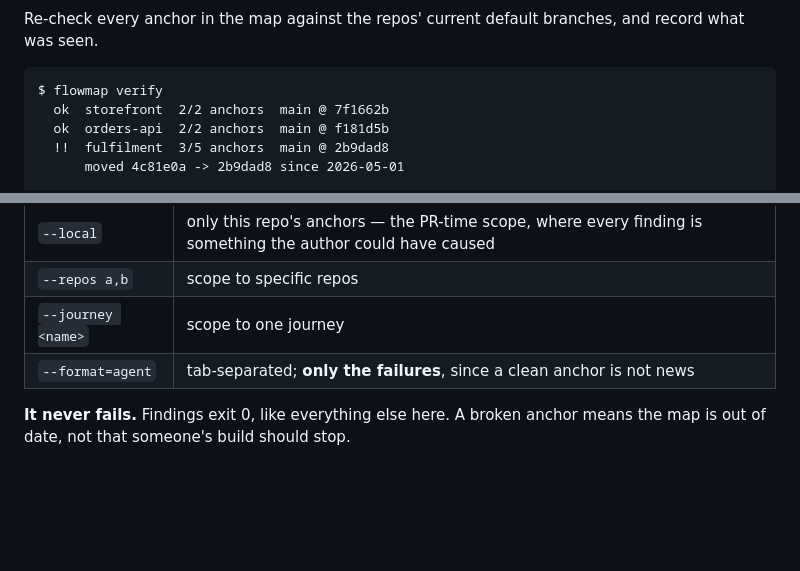
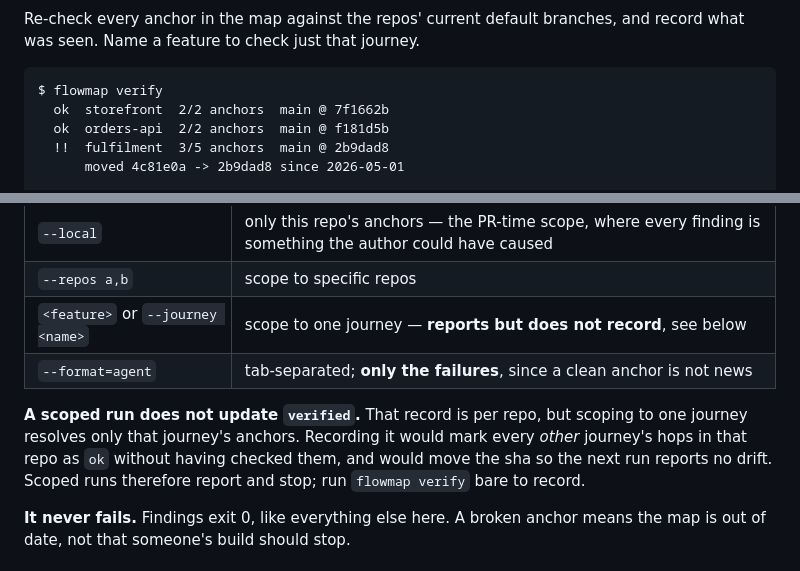
Before and after one commit to LodiAniez/flowmap, a Markdown page: README.md, 2 parts joined by grey strips. Rendered like a GitHub page; blank space fills up the shorter version.

Commit message:
docs: document verify's positional form and scoped-run semantics
A scoped run deliberately reports without recording, which is surprising enough
to need stating: recording it would vouch for journeys it never checked.

Co-Authored-By: Claude Opus 5 (1M context) <noreply@anthropic.com>
Claude-Session: https://claude.ai/code/session_01HiHf8ziRGKdHeQC2ns7XGZ

````diff
--- a/README.md
+++ b/README.md
@@ -295,6 +295,6 @@ affected. `--force` overrides, `--keep-draft` keeps the file.
 
 Re-check every anchor in the map against the repos' current default branches, and record
-what was seen.
+what was seen. Name a feature to check just that journey.
 
 ```
 $ flowmap verify
@@ -322,8 +322,13 @@ resolved, the map is wrong"*.
 | --- | --- |
 | `--local` | only this repo's anchors — the PR-time scope, where every finding is something the author could have caused |
 | `--repos a,b` | scope to specific repos |
-| `--journey <name>` | scope to one journey |
+| `<feature>` or `--journey <name>` | scope to one journey — **reports but does not record**, see below |
 | `--format=agent` | tab-separated; **only the failures**, since a clean anchor is not news |
+
+**A scoped run does not update `verified`.** That record is per repo, but scoping to one
+journey resolves only that journey's anchors. Recording it would mark every *other* journey's
+hops in that repo as `ok` without having checked them, and would move the sha so the next run
+reports no drift. Scoped runs therefore report and stop; run `flowmap verify` bare to record.
 
 **It never fails.** Findings exit 0, like everything else here. A broken anchor means the
 map is out of date, not that someone's build should stop.
````
Also changed, not shown: other parts of README.md (+1 -1 lines).
